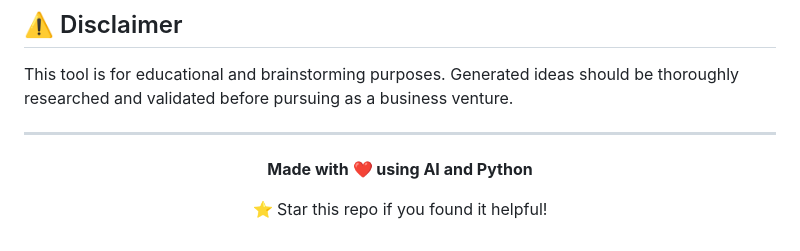
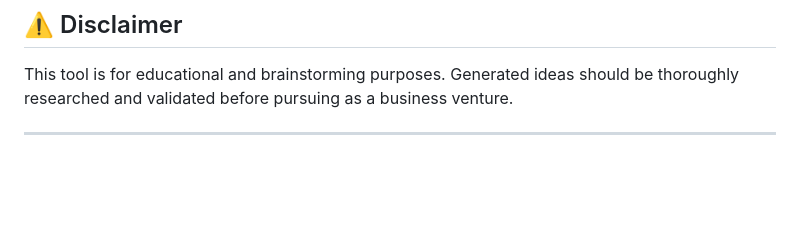
Before and after one commit to Rahul4112002/IdeaGen.AI, a Markdown page: README.md, the part around the change printed below. Drawn GitHub-style; blank space fills up the shorter version.

```diff
--- a/README.md
+++ b/README.md
@@ -339,11 +324,3 @@ This project is licensed under the MIT License - see the [LICENSE](LICENSE) file
 This tool is for educational and brainstorming purposes. Generated ideas should be thoroughly researched and validated before pursuing as a business venture.
 
 ---
-
-<div align="center">
-
-**Made with ❤️ using AI and Python**
-
-⭐ Star this repo if you found it helpful!
-
-</div>
```
Also changed, not shown: other parts of README.md (+0 -15 lines).
